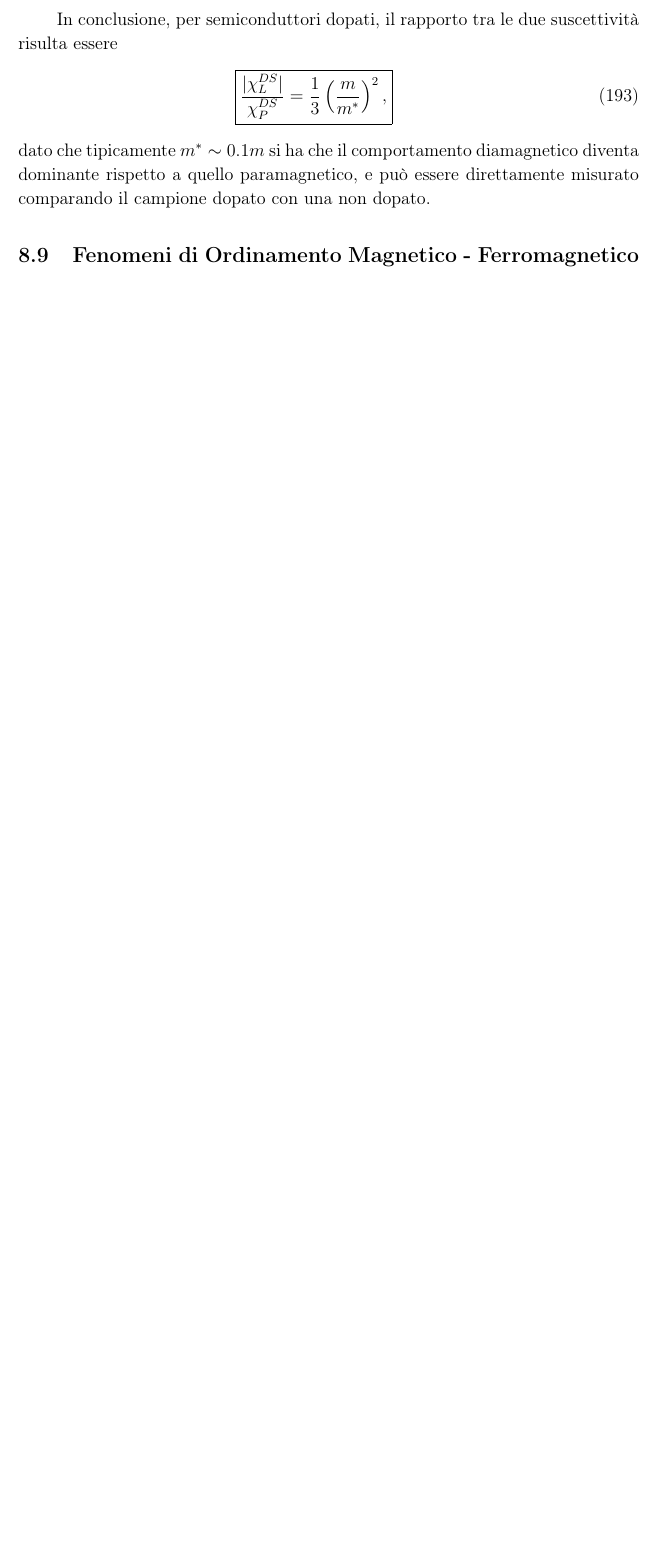
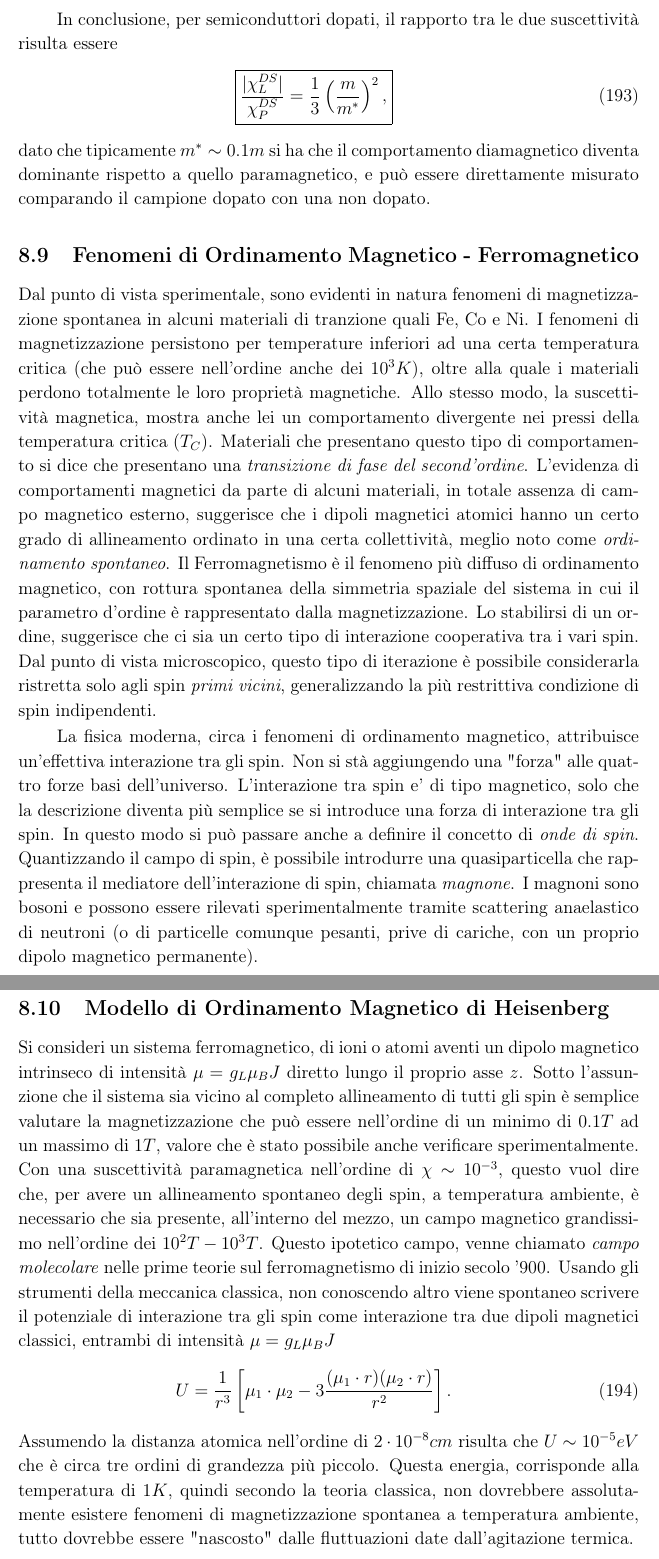
Before and after one commit to algebrato/Struttura, a LaTeX document (Struttura_1_2.tex, which reads capitolo8.tex): part of page 50 of 50 before the commit and two parts of pages 50 and 51 of 51 after it, the two joined at a grey line, cut so that both start at the same text, the shorter picture padded with empty space. Compiled offline with pdfLaTeX.

Commit message:
Changes to be committed: 	modified:   Struttura_1_2.aux 	modified:   Struttura_1_2.pdf 	modified:   Struttura_1_2.toc 	modified:   capitolo8.tex

```diff
--- a/capitolo8.tex
+++ b/capitolo8.tex
@@ -194,3 +194,11 @@ In conclusione, per semiconduttori dopati, il rapporto tra le due suscettivit\`a
 \newl{\boxed{\frac{|\chi_L^{DS}|}{\chi_P^{DS}} = \frac{1}{3}\left(\frac{m}{m^*}\right)^2 ,}}
 dato che tipicamente $m^* \sim 0.1m$ si ha che il comportamento diamagnetico diventa dominante rispetto a quello paramagnetico, e pu\`o essere direttamente misurato comparando il campione dopato con una non dopato.
 \subsection{Fenomeni di Ordinamento Magnetico - Ferromagnetico}
+Dal punto di vista sperimentale, sono evidenti in natura fenomeni di magnetizzazione spontanea in alcuni materiali di tranzione quali Fe, Co e Ni. I fenomeni di magnetizzazione persistono per temperature inferiori ad una certa temperatura critica (che pu\`o essere nell'ordine anche dei $10^3K$), oltre alla quale i materiali perdono totalmente le loro propriet\`a magnetiche. Allo stesso modo, la suscettivit\`a magnetica, mostra anche lei un comportamento divergente nei pressi della temperatura critica ($T_C$). Materiali che presentano questo tipo di comportamento si dice che presentano una \textit{transizione di fase del second'ordine}. L'evidenza di comportamenti magnetici da parte di alcuni materiali, in totale assenza di campo magnetico esterno, suggerisce che i dipoli magnetici atomici hanno un certo grado di allineamento ordinato in una certa collettivit\`a, meglio noto come \textit{ordinamento spontaneo}. Il Ferromagnetismo \`e il fenomeno  pi\`u diffuso di ordinamento magnetico, con rottura spontanea della simmetria spaziale del sistema in cui il parametro d'ordine \`e rappresentato dalla magnetizzazione. Lo stabilirsi di un ordine, suggerisce che ci sia un certo tipo di interazione cooperativa tra i vari spin. Dal punto di vista microscopico, questo tipo di iterazione \`e possibile considerarla ristretta solo agli spin \textit{primi vicini}, generalizzando la pi\`u restrittiva condizione di spin indipendenti.
+
+La fisica moderna, circa i fenomeni di ordinamento magnetico, attribuisce un'effettiva interazione tra gli spin. Non si st\`a aggiungendo una "forza" alle quattro forze basi dell'universo. L'interazione tra spin e' di tipo magnetico, solo che la descrizione diventa pi\`u semplice se si introduce una forza di interazione tra gli spin. In questo modo si pu\`o passare anche a definire il concetto di \textit{onde di spin}. Quantizzando il campo di spin, \`e possibile introdurre una quasiparticella che rappresenta il mediatore dell'interazione di spin, chiamata \textit{magnone}. I magnoni sono bosoni e possono essere rilevati sperimentalmente tramite scattering anaelastico di neutroni (o di particelle comunque pesanti, prive di cariche, con un proprio dipolo magnetico permanente).
+\subsection{Modello di Ordinamento Magnetico di Heisenberg}
+Si consideri un sistema ferromagnetico, di ioni o atomi aventi un dipolo magnetico intrinseco di intensit\`a $\mu = g_L\mu_BJ$ diretto lungo il proprio asse $z$. Sotto l'assunzione che il sistema sia vicino al completo allineamento di tutti gli spin \`e semplice valutare la magnetizzazione che pu\`o essere nell'ordine di un minimo di $0.1T$ ad un massimo di $1T$, valore che \`e stato possibile anche verificare sperimentalmente. Con una suscettivit\`a paramagnetica nell'ordine di $\chi \sim 10^{-3}$, questo vuol dire che, per avere un allineamento spontaneo degli spin, a temperatura ambiente, \`e necessario che sia presente, all'interno del mezzo, un campo magnetico grandissimo nell'ordine dei $10^2T - 10^3T$. Questo ipotetico campo, venne chiamato \textit{campo molecolare} nelle prime teorie sul ferromagnetismo di inizio secolo '900.
+Usando gli strumenti della meccanica classica, non conoscendo altro viene spontaneo scrivere il potenziale di interazione tra gli spin come interazione tra due dipoli magnetici classici, entrambi di intensit\`a $\mu=g_L\mu_BJ$
+\newl{U = \frac{1}{r^3}\left[\mu_1\cdot\mu_2-3\frac{(\mu_1\cdot r)(\mu_2\cdot r)}{r^2}\right].}
+Assumendo la distanza atomica nell'ordine di $2\cdot10^{-8}cm$ risulta che $U\sim10^{-5} eV$ che \`e circa tre ordini di grandezza pi\`u piccolo. Questa energia, corrisponde alla temperatura di $1K$, quindi secondo la teoria classica, non dovrebbere assolutamente esistere fenomeni di magnetizzazione spontanea a temperatura ambiente, tutto dovrebbe essere "nascosto" dalle fluttuazioni date dall'agitazione termica.
```
Also changed, not shown: Struttura_1_2.pdf, 2 other files.
